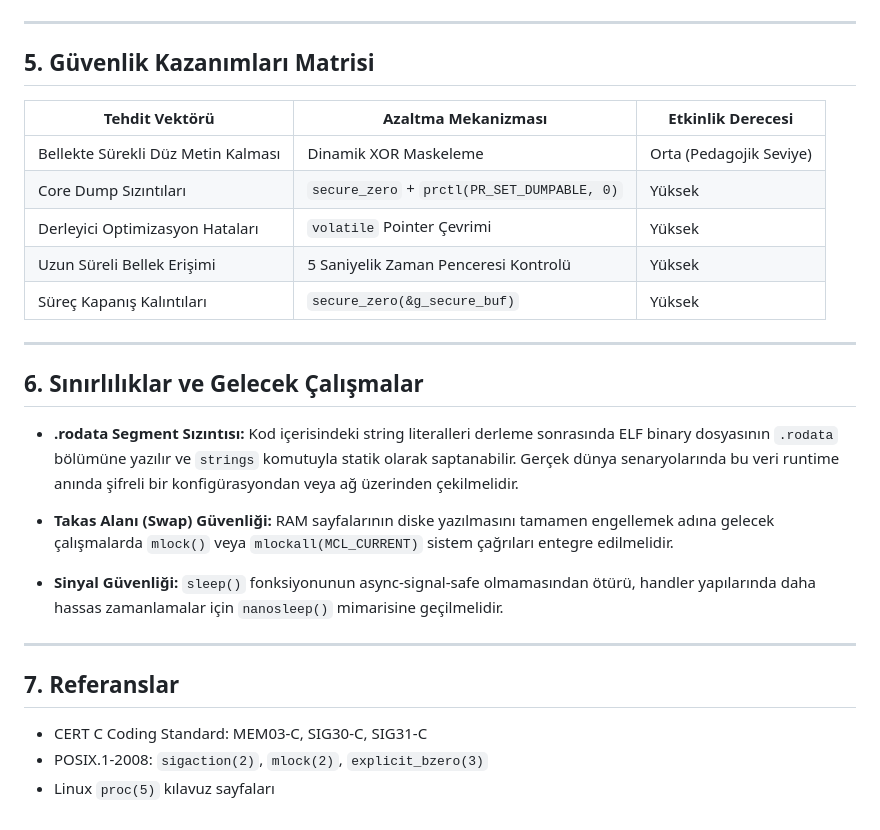
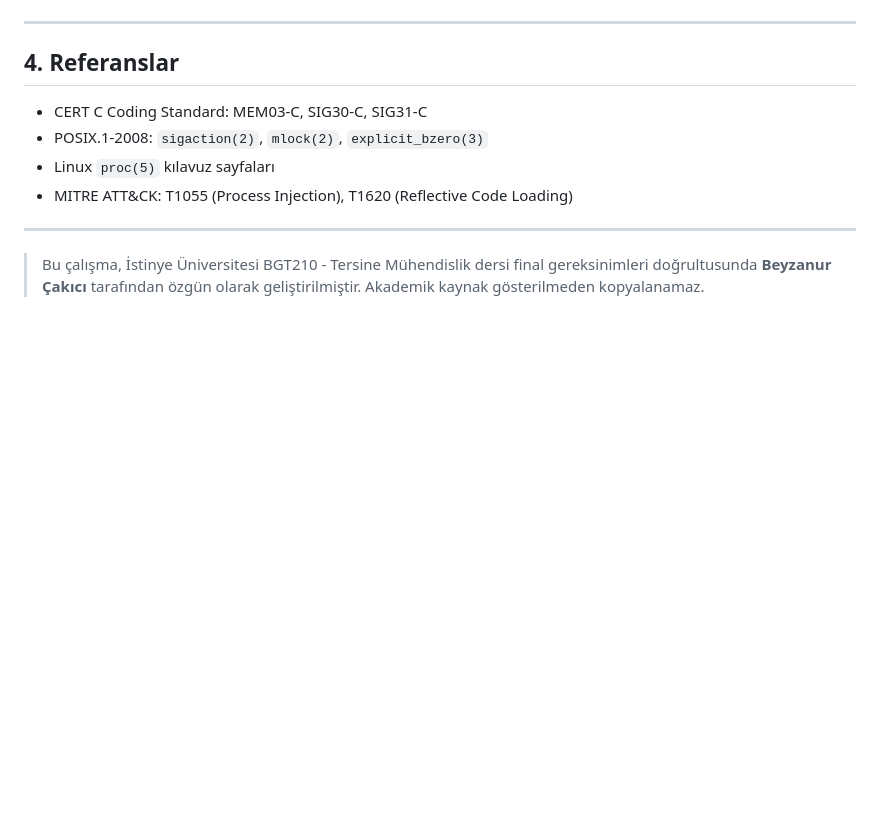
Before and after one commit to byznrckcc/BGT210_Final_Projesi, a Markdown page: research/BGT210_Akademik_Rapor.md, the part around one of its changes. GitHub-like rendering; blank space fills up the shorter version.

```diff
--- a/research/BGT210_Akademik_Rapor.md
+++ b/research/BGT210_Akademik_Rapor.md
@@ -144,30 +85,13 @@ Python monitör betiği, işletim sisteminin saf yeteneklerini kullanarak tamame
 
 ---
 
-## 5. Güvenlik Kazanımları Matrisi
-
-| Tehdit Vektörü | Azaltma Mekanizması | Etkinlik Derecesi |
-|---|---|---|
-| Bellekte Sürekli Düz Metin Kalması | Dinamik XOR Maskeleme | Orta (Pedagojik Seviye) |
-| Core Dump Sızıntıları | `secure_zero` + `prctl(PR_SET_DUMPABLE, 0)` | Yüksek |
-| Derleyici Optimizasyon Hataları | `volatile` Pointer Çevrimi | Yüksek |
-| Uzun Süreli Bellek Erişimi | 5 Saniyelik Zaman Penceresi Kontrolü | Yüksek |
-| Süreç Kapanış Kalıntıları | `secure_zero(&g_secure_buf)` | Yüksek |
-
----
-
-## 6. Sınırlılıklar ve Gelecek Çalışmalar
-
-- **.rodata Segment Sızıntısı:** Kod içerisindeki string literalleri derleme sonrasında ELF binary dosyasının `.rodata` bölümüne yazılır ve `strings` komutuyla statik olarak saptanabilir. Gerçek dünya senaryolarında bu veri runtime anında şifreli bir konfigürasyondan veya ağ üzerinden çekilmelidir.
-
-- **Takas Alanı (Swap) Güvenliği:** RAM sayfalarının diske yazılmasını tamamen engellemek adına gelecek çalışmalarda `mlock()` veya `mlockall(MCL_CURRENT)` sistem çağrıları entegre edilmelidir.
-
-- **Sinyal Güvenliği:** `sleep()` fonksiyonunun async-signal-safe olmamasından ötürü, handler yapılarında daha hassas zamanlamalar için `nanosleep()` mimarisine geçilmelidir.
-
----
-
-## 7. Referanslar
+## 4. Referanslar
 
 - CERT C Coding Standard: MEM03-C, SIG30-C, SIG31-C
 - POSIX.1-2008: `sigaction(2)`, `mlock(2)`, `explicit_bzero(3)`
 - Linux `proc(5)` kılavuz sayfaları
+- MITRE ATT&CK: T1055 (Process Injection), T1620 (Reflective Code Loading)
+
+---
+
+> Bu çalışma, İstinye Üniversitesi BGT210 - Tersine Mühendislik dersi final gereksinimleri doğrultusunda **Beyzanur Çakıcı** tarafından özgün olarak geliştirilmiştir. Akademik kaynak gösterilmeden kopyalanamaz.
```
Also changed, not shown: other parts of research/BGT210_Akademik_Rapor.md (+51 -110 lines).
